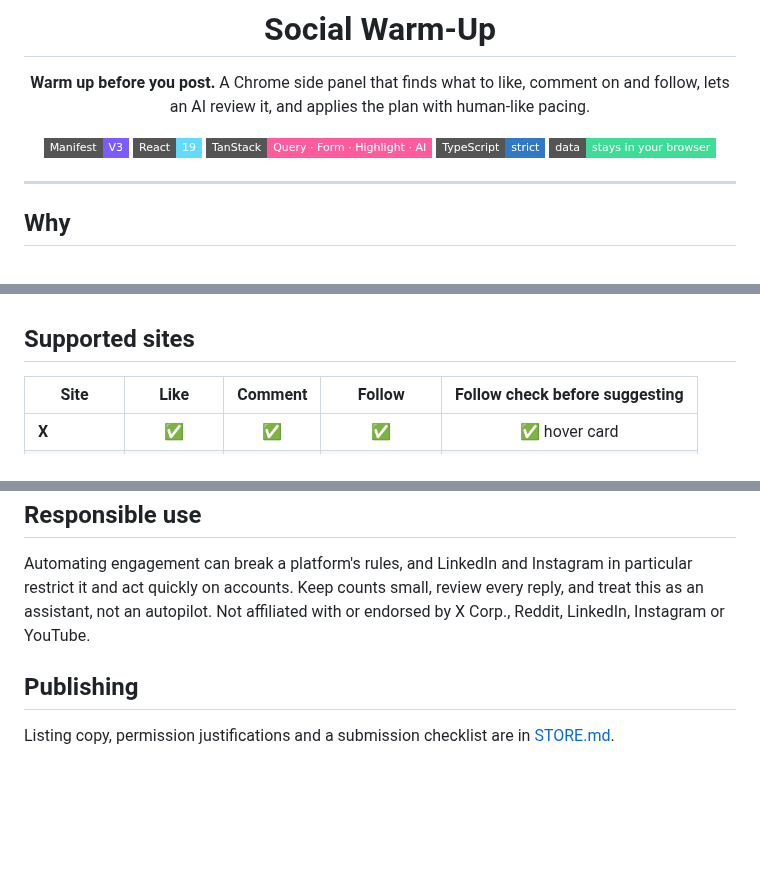
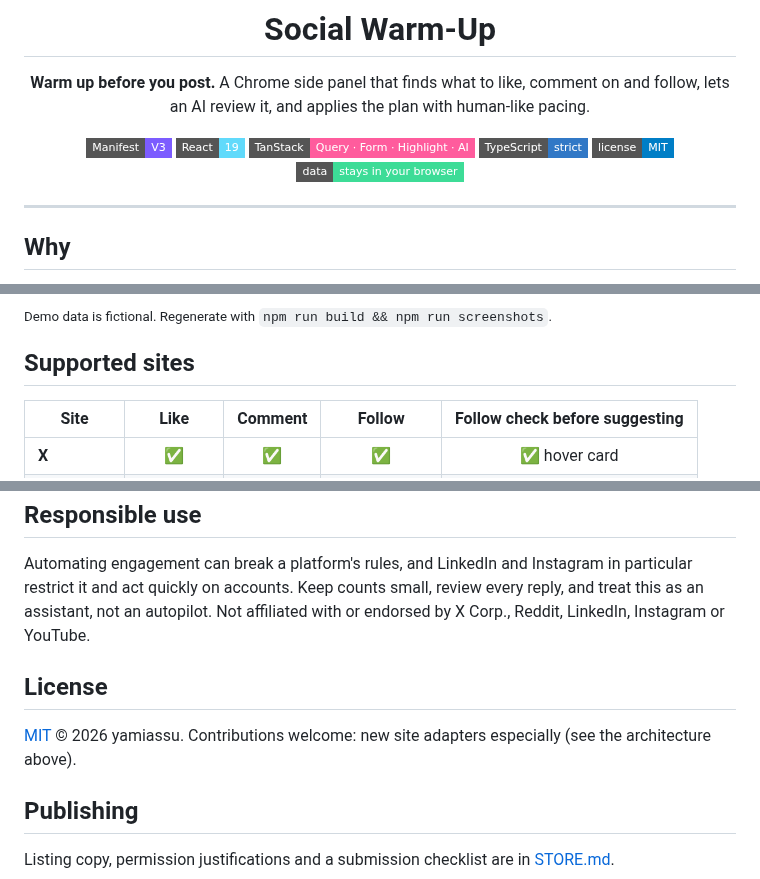
Before and after one commit to yamiassu/social-warm, a Markdown page: README.md, 3 parts joined by grey strips. GitHub-like rendering; badges without logos; blank space fills up the shorter version.

```diff
--- a/README.md
+++ b/README.md
@@ -11,6 +11,7 @@ A Chrome side panel that finds what to like, comment on and follow, lets an AI r
 ![React](https://img.shields.io/badge/React-19-61dafb?style=flat-square&logo=react&logoColor=white)
 ![TanStack](https://img.shields.io/badge/TanStack-Query%20%C2%B7%20Form%20%C2%B7%20Highlight%20%C2%B7%20AI-ff5c9d?style=flat-square)
 ![TypeScript](https://img.shields.io/badge/TypeScript-strict-3178c6?style=flat-square&logo=typescript&logoColor=white)
+![License: MIT](https://img.shields.io/badge/license-MIT-blue?style=flat-square)
 ![Local first](https://img.shields.io/badge/data-stays%20in%20your%20browser-3ddc97?style=flat-square)
 
 </div>
@@ -23,3 +42,4 @@ Posting cold is slow. Warming up an account means scrolling, picking posts worth
+<sub>Demo data is fictional. Regenerate with <code>npm run build &amp;&amp; npm run screenshots</code>.</sub>
 
 ## Supported sites
 
@@ -123,6 +144,10 @@ No server, no analytics, no accounts. Settings, your key and the last result liv
 
 Automating engagement can break a platform's rules, and LinkedIn and Instagram in particular restrict it and act quickly on accounts. Keep counts small, review every reply, and treat this as an assistant, not an autopilot. Not affiliated with or endorsed by X Corp., Reddit, LinkedIn, Instagram or YouTube.
 
+## License
+
+[MIT](LICENSE) © 2026 yamiassu. Contributions welcome: new site adapters especially (see the architecture above).
+
 ## Publishing
 
 Listing copy, permission justifications and a submission checklist are in [STORE.md](STORE.md).
```
Also changed, not shown: other parts of README.md (+19 -0 lines), docs/screenshots/apply.png (added), docs/screenshots/gather-light.png (added), docs/screenshots/gather.png (added), docs/screenshots/prompt.png (added), docs/screenshots/settings.png (added), 4 other files.
